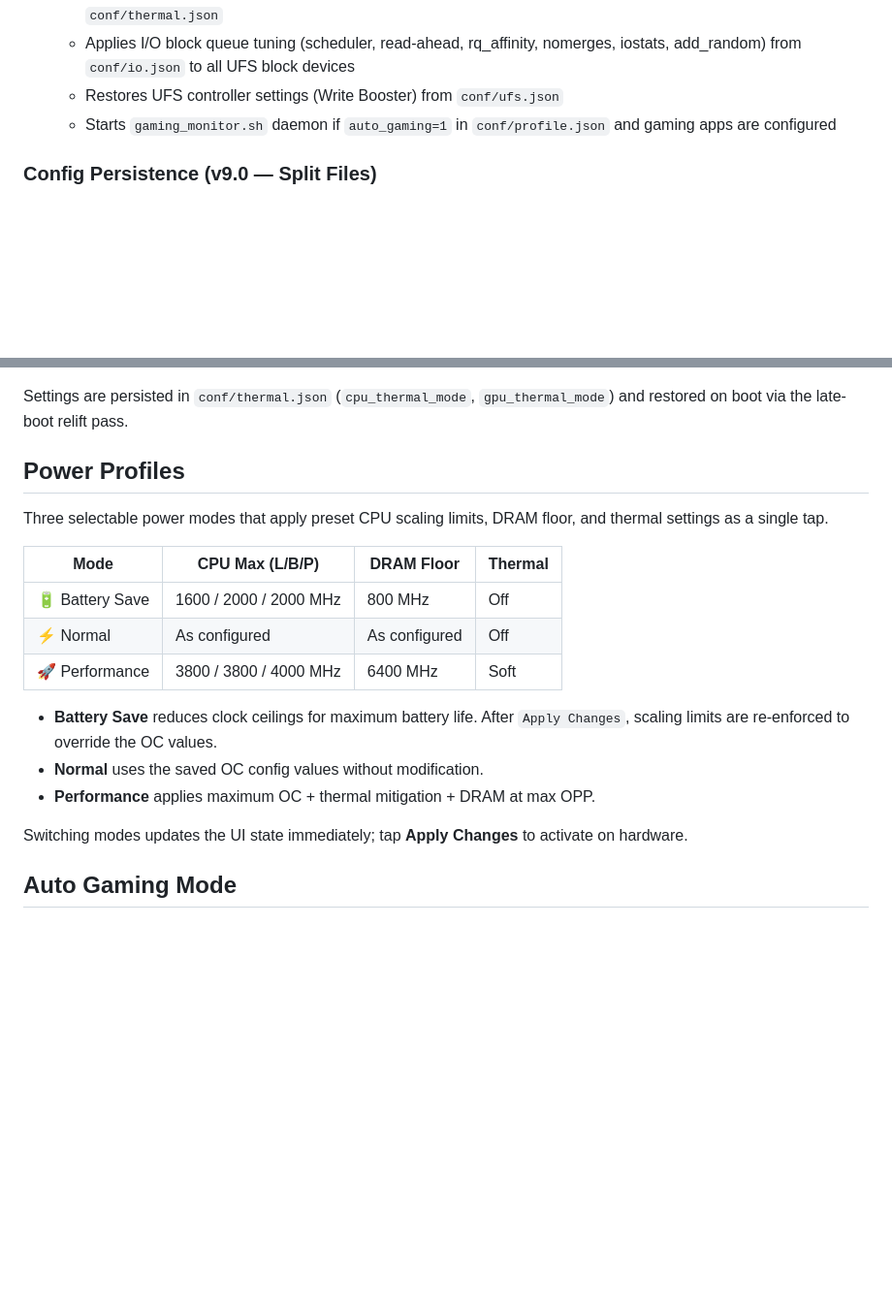
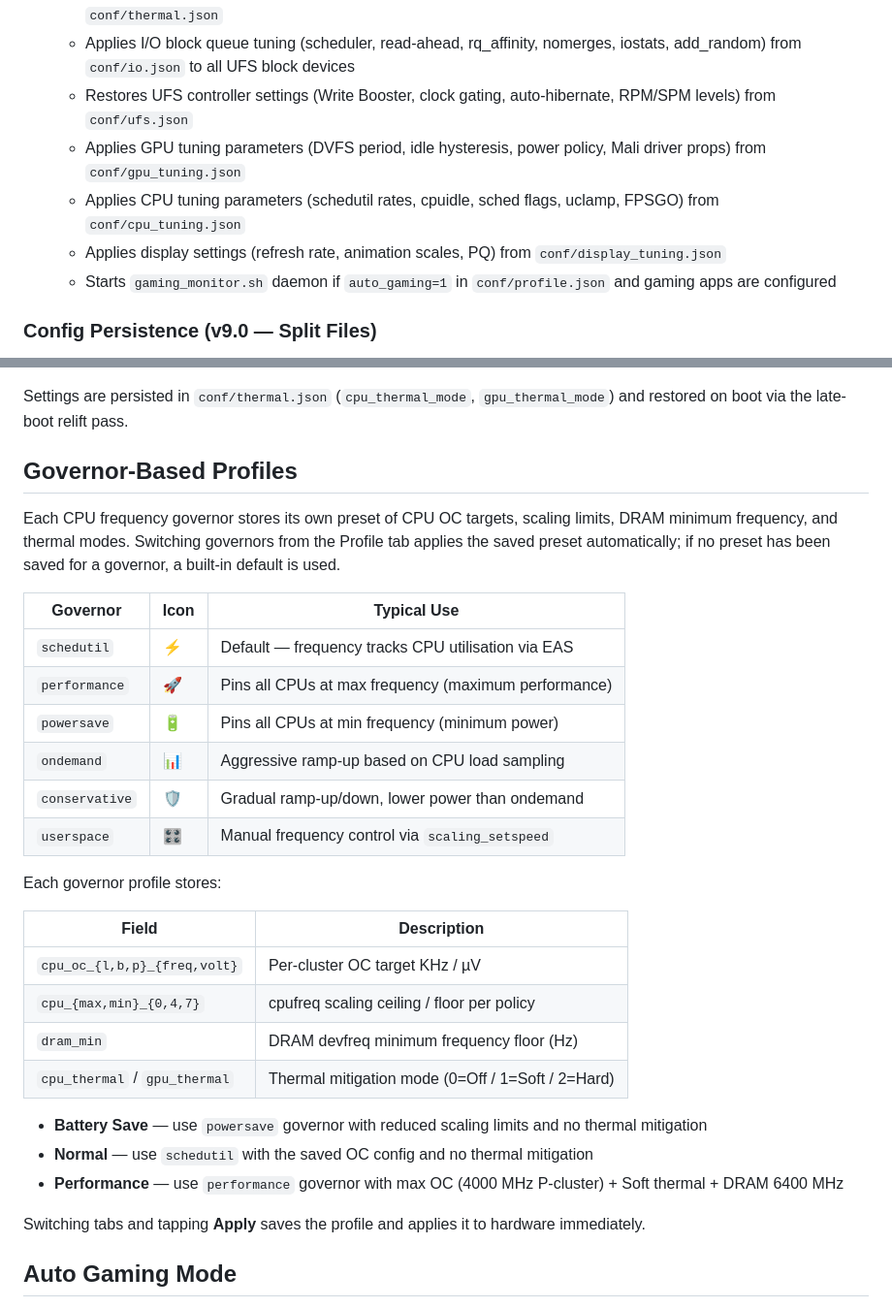
Before and after one commit to zerofrip/Headwolf_F8_KPM_OC_APatch, a Markdown page: README.md, 2 parts joined by grey strips. Shown at 97% size. Rendered like a GitHub page; blank space fills up the shorter version.

```diff
--- a/README.md
+++ b/README.md
@@ -68,7 +75,10 @@ APatch/KernelSU module (v10.1) providing CPU, GPU, DRAM, Storage overclocking/tu
     - Re-applies CPU/GPU OC, restores `scaling_max_freq`, re-sets DRAM min freq floor
     - Applies thermal mitigation (CPU trip point raising + GPU cooling device lock) per saved mode from `conf/thermal.json`
     - Applies I/O block queue tuning (scheduler, read-ahead, rq_affinity, nomerges, iostats, add_random) from `conf/io.json` to all UFS block devices
-    - Restores UFS controller settings (Write Booster) from `conf/ufs.json`
+    - Restores UFS controller settings (Write Booster, clock gating, auto-hibernate, RPM/SPM levels) from `conf/ufs.json`
+    - Applies GPU tuning parameters (DVFS period, idle hysteresis, power policy, Mali driver props) from `conf/gpu_tuning.json`
+    - Applies CPU tuning parameters (schedutil rates, cpuidle, sched flags, uclamp, FPSGO) from `conf/cpu_tuning.json`
+    - Applies display settings (refresh rate, animation scales, PQ) from `conf/display_tuning.json`
     - Starts `gaming_monitor.sh` daemon if `auto_gaming=1` in `conf/profile.json` and gaming apps are configured
 
 ### Config Persistence (v9.0 — Split Files)
@@ -277,21 +290,33 @@ The WebUI's Thermal section (in CPU/GPU cards) provides per-component thermal co
 
 Settings are persisted in `conf/thermal.json` (`cpu_thermal_mode`, `gpu_thermal_mode`) and restored on boot via the late-boot relift pass.
 
-## Power Profiles
+## Governor-Based Profiles
 
-Three selectable power modes that apply preset CPU scaling limits, DRAM floor, and thermal settings as a single tap.
+Each CPU frequency governor stores its own preset of CPU OC targets, scaling limits, DRAM minimum frequency, and thermal modes. Switching governors from the Profile tab applies the saved preset automatically; if no preset has been saved for a governor, a built-in default is used.
 
-| Mode | CPU Max (L/B/P) | DRAM Floor | Thermal |
-|------|------------------|------------|---------|
-| 🔋 Battery Save | 1600 / 2000 / 2000 MHz | 800 MHz | Off |
-| ⚡ Normal | As configured | As configured | Off |
-| 🚀 Performance | 3800 / 3800 / 4000 MHz | 6400 MHz | Soft |
+| Governor | Icon | Typical Use |
+|----------|------|-------------|
+| `schedutil` | ⚡ | Default — frequency tracks CPU utilisation via EAS |
+| `performance` | 🚀 | Pins all CPUs at max frequency (maximum performance) |
+| `powersave` | 🔋 | Pins all CPUs at min frequency (minimum power) |
+| `ondemand` | 📊 | Aggressive ramp-up based on CPU load sampling |
+| `conservative` | 🛡️ | Gradual ramp-up/down, lower power than ondemand |
+| `userspace` | 🎛️ | Manual frequency control via `scaling_setspeed` |
 
-- **Battery Save** reduces clock ceilings for maximum battery life. After `Apply Changes`, scaling limits are re-enforced to override the OC values.
-- **Normal** uses the saved OC config values without modification.
-- **Performance** applies maximum OC + thermal mitigation + DRAM at max OPP.
+Each governor profile stores:
 
-Switching modes updates the UI state immediately; tap **Apply Changes** to activate on hardware.
+| Field | Description |
+|-------|-------------|
+| `cpu_oc_{l,b,p}_{freq,volt}` | Per-cluster OC target KHz / µV |
+| `cpu_{max,min}_{0,4,7}` | cpufreq scaling ceiling / floor per policy |
+| `dram_min` | DRAM devfreq minimum frequency floor (Hz) |
+| `cpu_thermal` / `gpu_thermal` | Thermal mitigation mode (0=Off / 1=Soft / 2=Hard) |
+
+- **Battery Save** — use `powersave` governor with reduced scaling limits and no thermal mitigation
+- **Normal** — use `schedutil` with the saved OC config and no thermal mitigation
+- **Performance** — use `performance` governor with max OC (4000 MHz P-cluster) + Soft thermal + DRAM 6400 MHz
+
+Switching tabs and tapping **Apply** saves the profile and applies it to hardware immediately.
 
 ## Auto Gaming Mode
 
```
Also changed, not shown: other parts of README.md (+47 -20 lines).
